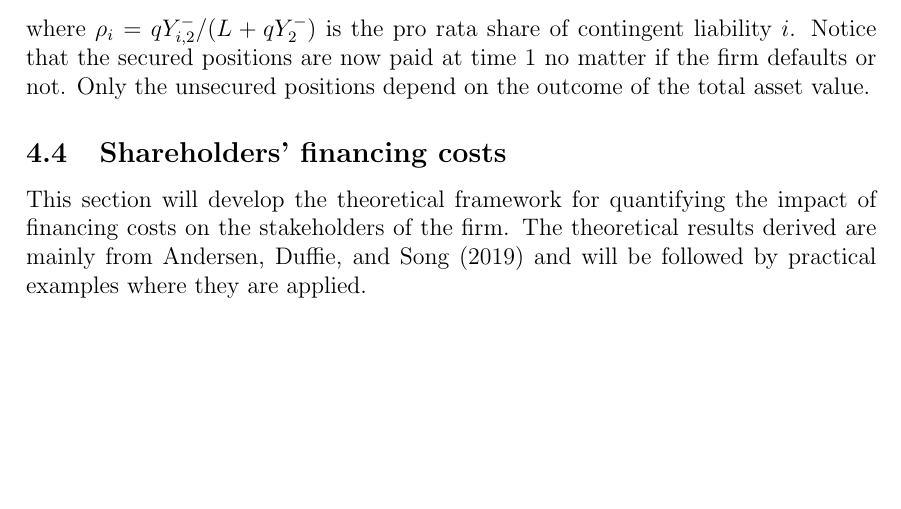
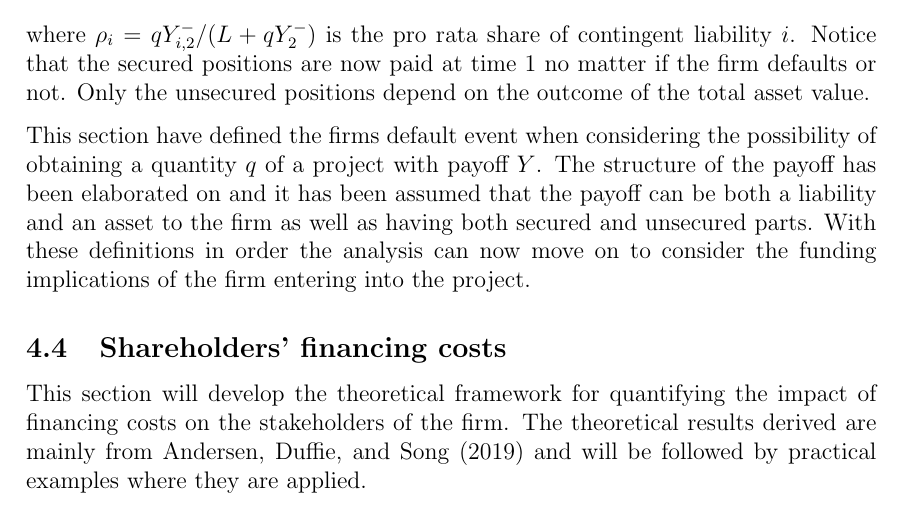
Before and after one commit to sebastianbaltser/master-thesis, a LaTeX thesis (thesis/main.tex, which reads thesis/content/body-matter/single-period-model/marginal-valuation-assets-liabilities.tex): part of page 31 of 62, cut so that both start at the same text, the shorter picture padded with empty space. Compiled offline with pdfLaTeX.

Commit message:
Add bridge

```diff
--- a/thesis/content/body-matter/single-period-model/marginal-valuation-assets-liabilities.tex
+++ b/thesis/content/body-matter/single-period-model/marginal-valuation-assets-liabilities.tex
@@ -82,4 +82,12 @@
         \end{equation}
         where $\rho_{i} = qY_{i,2}^{-}/(L + qY_{2}^{-})$ is the pro rata share of contingent liability $i$. Notice that the secured positions are now paid at time 1 no matter if the firm defaults or not. Only the unsecured positions depend on the outcome of the total asset value.
 
+        This section have defined the firms default event when considering the possibility
+        of obtaining a quantity $q$ of a project with payoff $Y$.
+        The structure of the payoff has been elaborated on
+        and it has been assumed that the payoff can be both a liability and an asset to the firm
+        as well as having both secured and unsecured parts.
+        With these definitions in order the analysis can now move on to consider the
+        funding implications of the firm entering into the project.
+
 \end{document}
```
